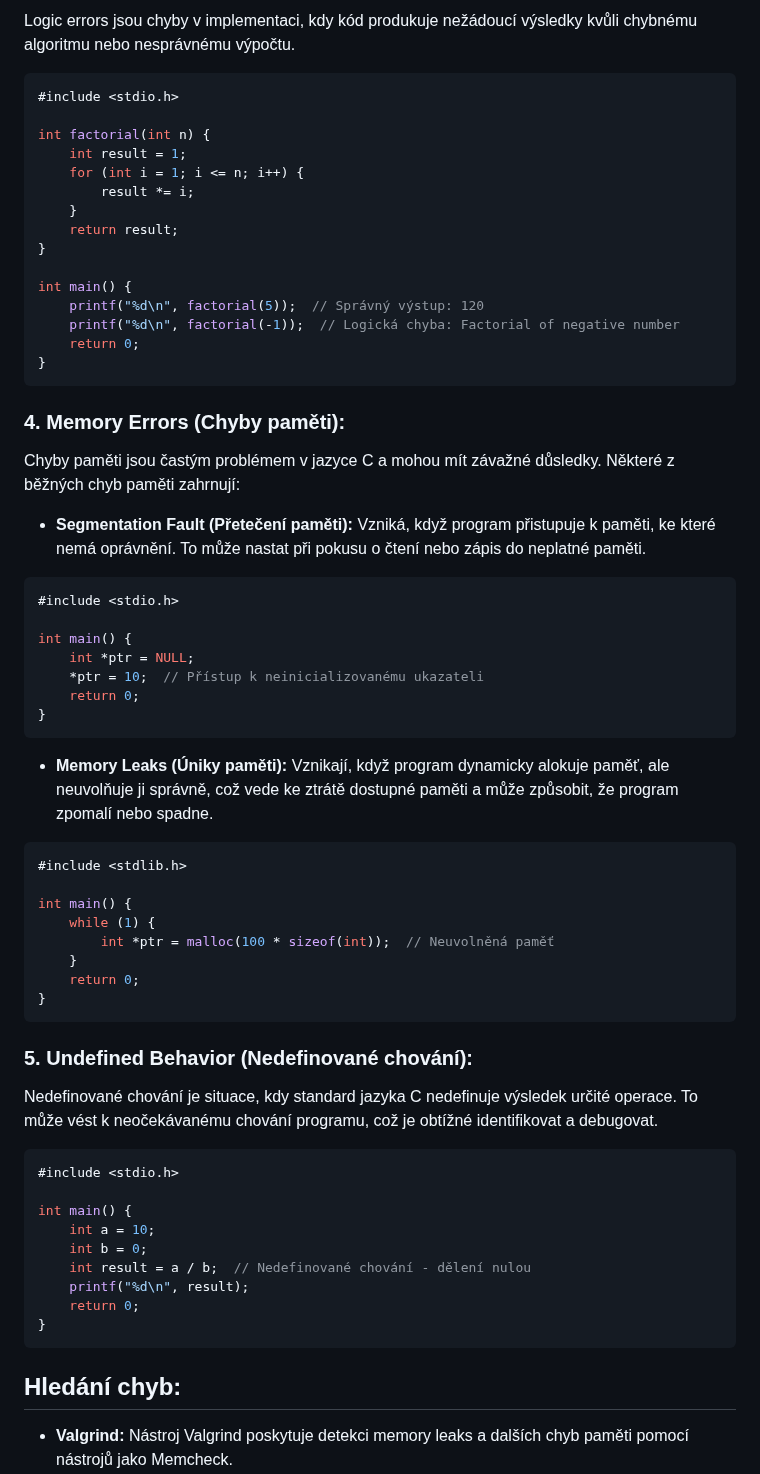
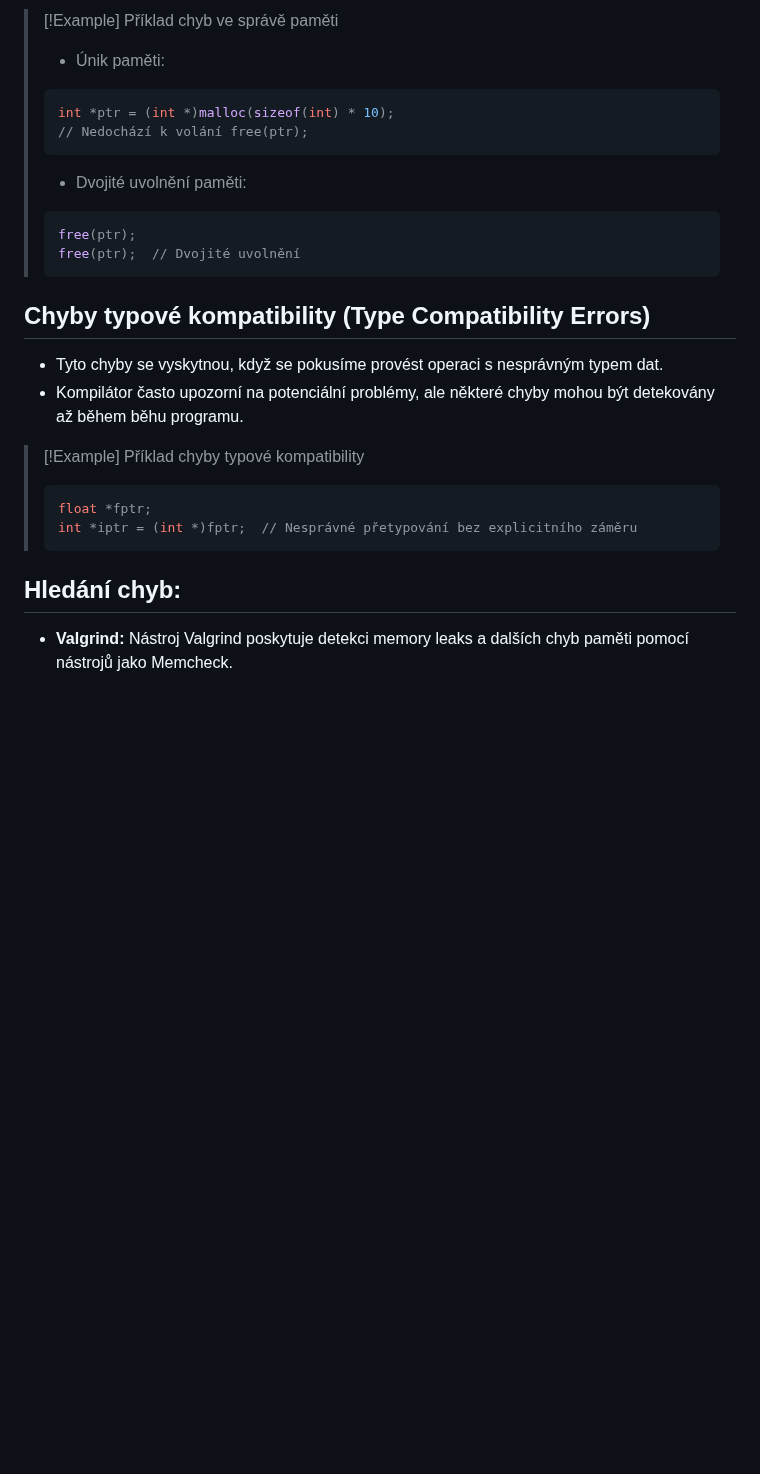
Before and after one commit to Screedy/UPOL-SZZ-Otazky, a Markdown page: Obor IT/Programovací jazyky a programování/Typy chyb a jejich hledání v jazyce C.md, the part around one of its changes. Drawn GitHub-style; blank space fills up the shorter version.

````diff
--- a/Obor IT/Programovací jazyky a programování/Typy chyb a jejich hledání v jazyce C.md
+++ b/Obor IT/Programovací jazyky a programování/Typy chyb a jejich hledání v jazyce C.md
@@ -30,71 +68,27 @@ int main() {
 
-Logic errors jsou chyby v implementaci, kdy kód produkuje nežádoucí výsledky kvůli chybnému algoritmu nebo nesprávnému výpočtu.
+>[!Example] Příklad chyb ve správě paměti
+>- Únik paměti:
+>```C
+>int *ptr = (int *)malloc(sizeof(int) * 10);
+>// Nedochází k volání free(ptr);
+>```
+>- Dvojité uvolnění paměti:
+>```C
+>free(ptr);
+>free(ptr);  // Dvojité uvolnění
+>```
 
-```C
-#include <stdio.h>
+## Chyby typové kompatibility (Type Compatibility Errors)
+- Tyto chyby se vyskytnou, když se pokusíme provést operaci s nesprávným typem dat.
+- Kompilátor často upozorní na potenciální problémy, ale některé chyby mohou být detekovány až během běhu programu.
 
-int factorial(int n) {
-    int result = 1;
-    for (int i = 1; i <= n; i++) {
-        result *= i;
-    }
-    return result;
-}
-
-int main() {
-    printf("%d\n", factorial(5));  // Správný výstup: 120
-    printf("%d\n", factorial(-1));  // Logická chyba: Factorial of negative number
-    return 0;
-}
-```
-
-### 4. Memory Errors (Chyby paměti):
-
-Chyby paměti jsou častým problémem v jazyce C a mohou mít závažné důsledky. Některé z běžných chyb paměti zahrnují:
-
-- **Segmentation Fault (Přetečení paměti):** Vzniká, když program přistupuje k paměti, ke které nemá oprávnění. To může nastat při pokusu o čtení nebo zápis do neplatné paměti.
-
-```C
-#include <stdio.h>
-
-int main() {
-    int *ptr = NULL;
-    *ptr = 10;  // Přístup k neinicializovanému ukazateli
-    return 0;
-}
-```
-
-- **Memory Leaks (Úniky paměti):** Vznikají, když program dynamicky alokuje paměť, ale neuvolňuje ji správně, což vede ke ztrátě dostupné paměti a může způsobit, že program zpomalí nebo spadne.
-
-```C
-#include <stdlib.h>
-
-int main() {
-    while (1) {
-        int *ptr = malloc(100 * sizeof(int));  // Neuvolněná paměť
-    }
-    return 0;
-}
-```
-
-### 5. Undefined Behavior (Nedefinované chování):
-
-Nedefinované chování je situace, kdy standard jazyka C nedefinuje výsledek určité operace. To může vést k neočekávanému chování programu, což je obtížné identifikovat a debugovat.
-
-```C
-#include <stdio.h>
-
-int main() {
-    int a = 10;
-    int b = 0;
-    int result = a / b;  // Nedefinované chování - dělení nulou
-    printf("%d\n", result);
-    return 0;
-}
-```
+>[!Example] Příklad chyby typové kompatibility
+>```C
+>float *fptr;
+>int *iptr = (int *)fptr;  // Nesprávné přetypování bez explicitního záměru
+>```
 
 ## Hledání chyb:
-
 - **Valgrind:** Nástroj Valgrind poskytuje detekci memory leaks a dalších chyb paměti pomocí nástrojů jako Memcheck.
 - **Statická analýza:** Některé nástroje pro statickou analýzu kódu mohou identifikovat potenciální chyby paměti a nedefinované chování v kódu.
 - **Manuální inspekce kódu:** Pečlivé prohlížení kódu s ohledem na správu paměti a manipulaci s ukazateli může odhalit chyby, jako jsou memory leaks a segmentační chyby.
````
Also changed, not shown: other parts of Obor IT/Programovací jazyky a programování/Typy chyb a jejich hledání v jazyce C.md (+59 -21 lines).
